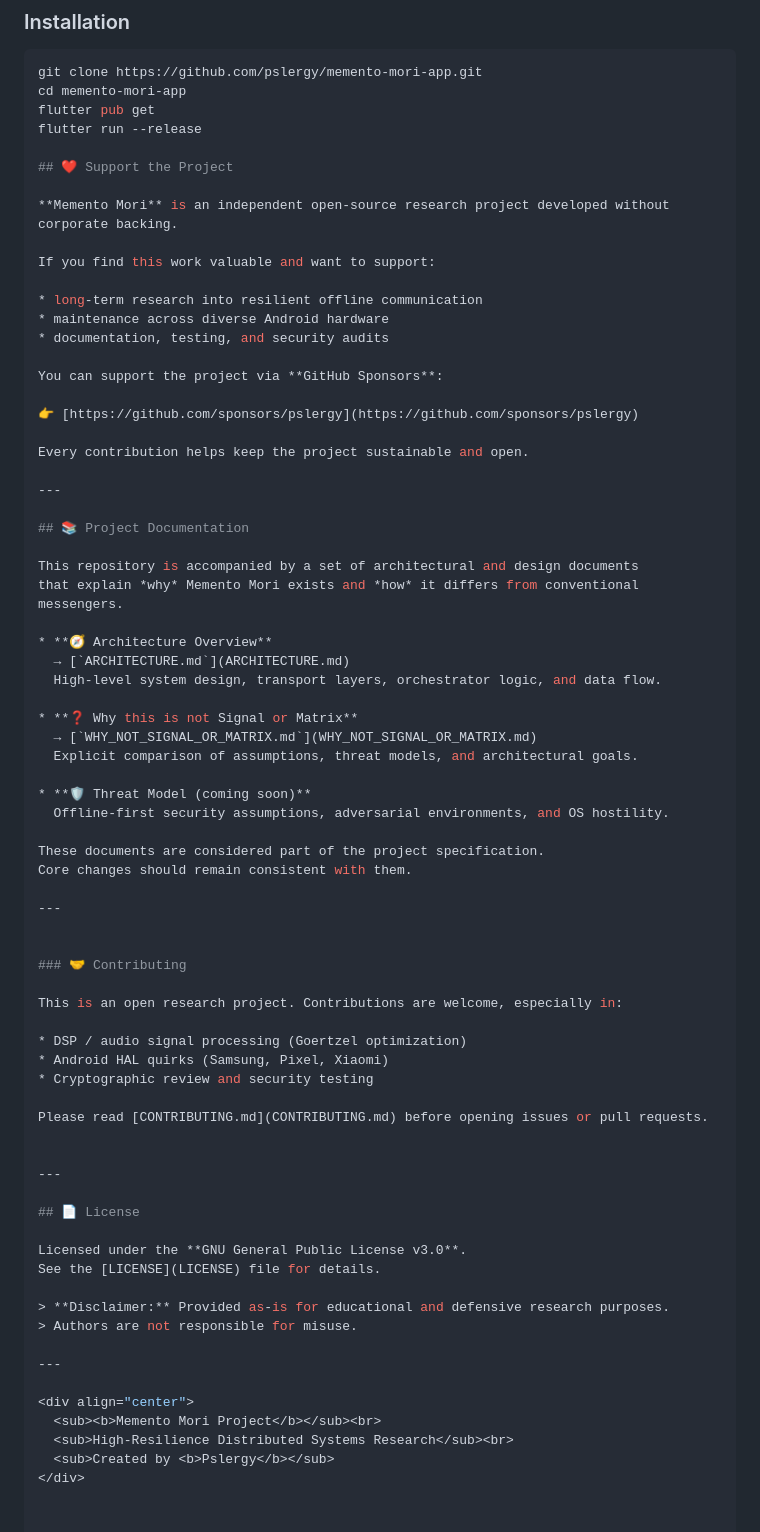
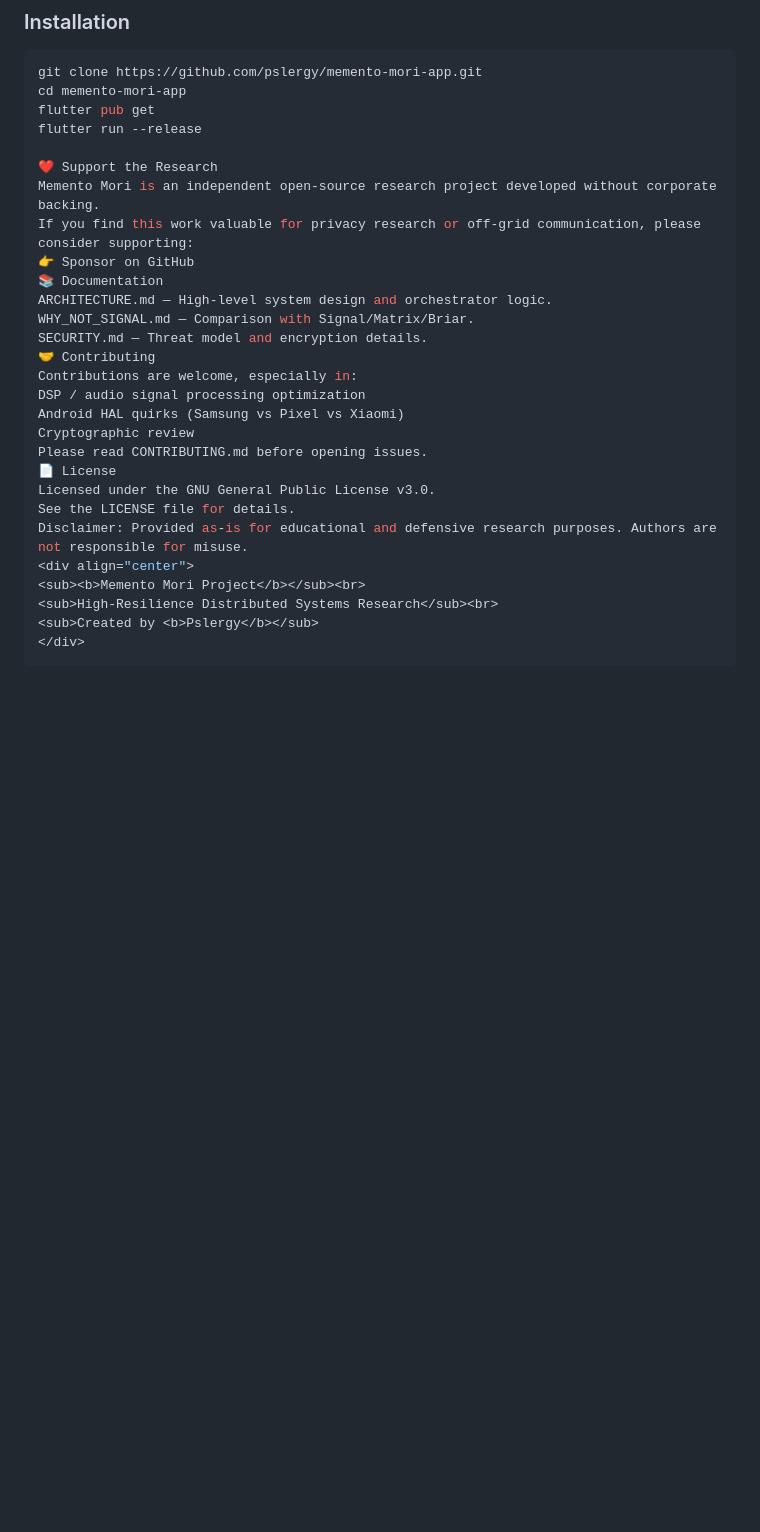
Before and after one commit to pslergy/memento-mori-app, a Markdown page: README.md, the part around one of its changes. GitHub-like rendering; blank space fills up the shorter version.

```diff
--- a/README.md
+++ b/README.md
@@ -108,71 +108,26 @@ cd memento-mori-app
 flutter pub get
 flutter run --release
 
-## ❤️ Support the Project
-
-**Memento Mori** is an independent open-source research project developed without corporate backing.
-
-If you find this work valuable and want to support:
-
-* long-term research into resilient offline communication
-* maintenance across diverse Android hardware
-* documentation, testing, and security audits
-
-You can support the project via **GitHub Sponsors**:
-
-👉 [https://github.com/sponsors/pslergy](https://github.com/sponsors/pslergy)
-
-Every contribution helps keep the project sustainable and open.
-
----
-
-## 📚 Project Documentation
-
-This repository is accompanied by a set of architectural and design documents
-that explain *why* Memento Mori exists and *how* it differs from conventional messengers.
-
-* **🧭 Architecture Overview**
-  → [`ARCHITECTURE.md`](ARCHITECTURE.md)
-  High-level system design, transport layers, orchestrator logic, and data flow.
-
-* **❓ Why this is not Signal or Matrix**
-  → [`WHY_NOT_SIGNAL_OR_MATRIX.md`](WHY_NOT_SIGNAL_OR_MATRIX.md)
-  Explicit comparison of assumptions, threat models, and architectural goals.
-
-* **🛡 Threat Model (coming soon)**
-  Offline-first security assumptions, adversarial environments, and OS hostility.
-
-These documents are considered part of the project specification.
-Core changes should remain consistent with them.
-
----
-
-
-### 🤝 Contributing
-
-This is an open research project. Contributions are welcome, especially in:
-
-* DSP / audio signal processing (Goertzel optimization)
-* Android HAL quirks (Samsung, Pixel, Xiaomi)
-* Cryptographic review and security testing
-
-Please read [CONTRIBUTING.md](CONTRIBUTING.md) before opening issues or pull requests.
-
-
----
-
-## 📄 License
-
-Licensed under the **GNU General Public License v3.0**.
-See the [LICENSE](LICENSE) file for details.
-
-> **Disclaimer:** Provided as-is for educational and defensive research purposes.
-> Authors are not responsible for misuse.
-
----
-
+❤️ Support the Research
+Memento Mori is an independent open-source research project developed without corporate backing.
+If you find this work valuable for privacy research or off-grid communication, please consider supporting:
+👉 Sponsor on GitHub
+📚 Documentation
+ARCHITECTURE.md — High-level system design and orchestrator logic.
+WHY_NOT_SIGNAL.md — Comparison with Signal/Matrix/Briar.
+SECURITY.md — Threat model and encryption details.
+🤝 Contributing
+Contributions are welcome, especially in:
+DSP / audio signal processing optimization
+Android HAL quirks (Samsung vs Pixel vs Xiaomi)
+Cryptographic review
+Please read CONTRIBUTING.md before opening issues.
+📄 License
+Licensed under the GNU General Public License v3.0.
+See the LICENSE file for details.
+Disclaimer: Provided as-is for educational and defensive research purposes. Authors are not responsible for misuse.
 <div align="center">
-  <sub><b>Memento Mori Project</b></sub><br>
-  <sub>High-Resilience Distributed Systems Research</sub><br>
-  <sub>Created by <b>Pslergy</b></sub>
+<sub><b>Memento Mori Project</b></sub><br>
+<sub>High-Resilience Distributed Systems Research</sub><br>
+<sub>Created by <b>Pslergy</b></sub>
 </div>
```
Also changed, not shown: other parts of README.md (+2 -0 lines).
